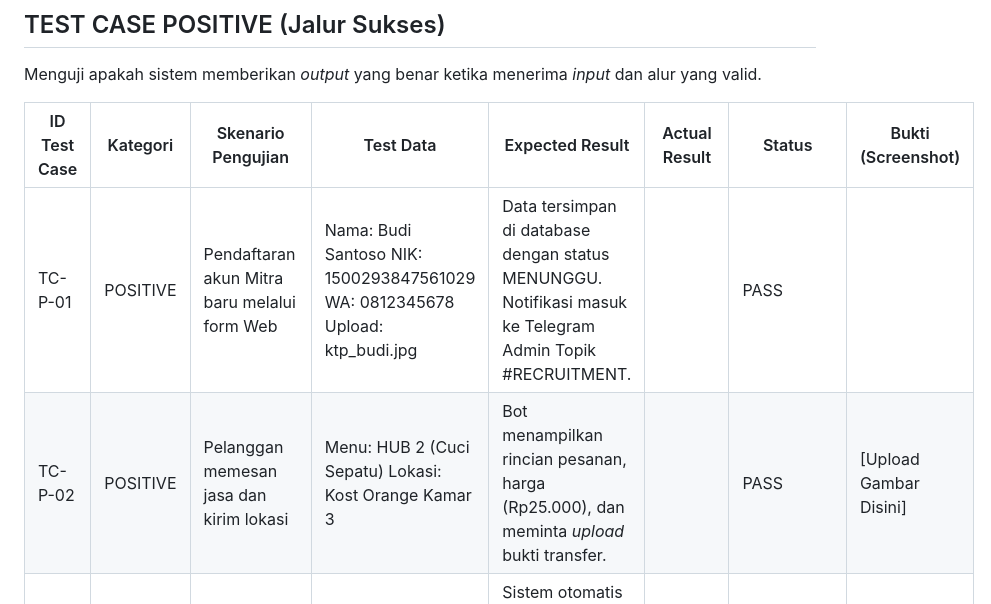
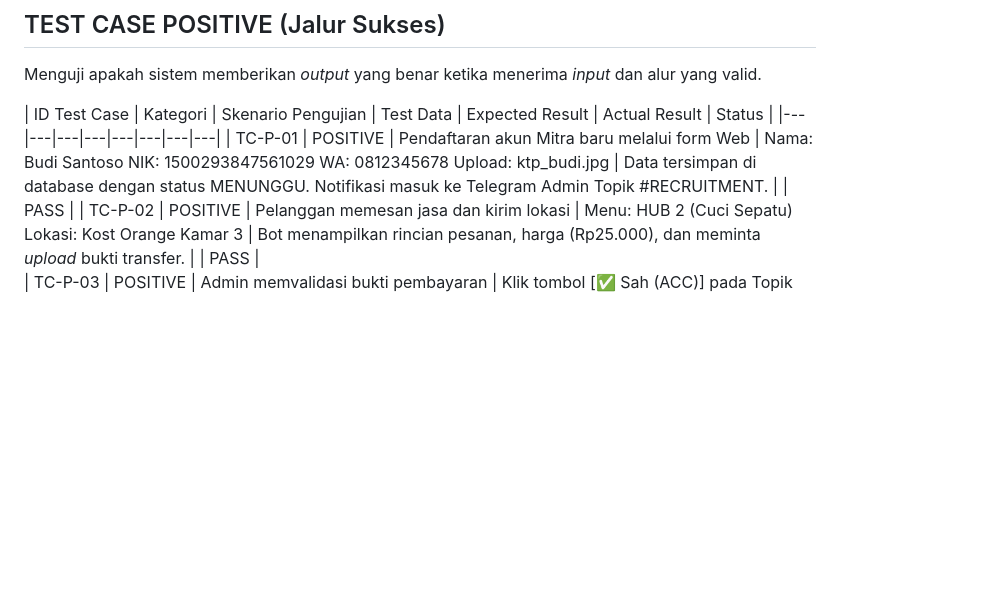
Before and after one commit to evanelvindo/SEJAIIN.HUB, a Markdown page: file.md, the part around the change. GitHub-like rendering; blank space fills up the shorter version.

```diff
--- a/file.md
+++ b/file.md
@@ -6,10 +6,10 @@
 
 Menguji apakah sistem memberikan *output* yang benar ketika menerima *input* dan alur yang valid.
 
-| ID Test Case | Kategori | Skenario Pengujian | Test Data | Expected Result | Actual Result | Status | Bukti (Screenshot) |
+| ID Test Case | Kategori | Skenario Pengujian | Test Data | Expected Result | Actual Result | Status |
 |---|---|---|---|---|---|---|---|
-| TC-P-01 | POSITIVE | Pendaftaran akun Mitra baru melalui form Web | Nama: Budi Santoso NIK: 1500293847561029 WA: 0812345678 Upload: ktp_budi.jpg | Data tersimpan di database dengan status MENUNGGU. Notifikasi masuk ke Telegram Admin Topik #RECRUITMENT. |  | PASS | |
-| TC-P-02 | POSITIVE | Pelanggan memesan jasa dan kirim lokasi | Menu: HUB 2 (Cuci Sepatu) Lokasi: Kost Orange Kamar 3 | Bot menampilkan rincian pesanan, harga (Rp25.000), dan meminta *upload* bukti transfer. |  | PASS | [Upload Gambar Disini] |
+| TC-P-01 | POSITIVE | Pendaftaran akun Mitra baru melalui form Web | Nama: Budi Santoso NIK: 1500293847561029 WA: 0812345678 Upload: ktp_budi.jpg | Data tersimpan di database dengan status MENUNGGU. Notifikasi masuk ke Telegram Admin Topik #RECRUITMENT. |  | PASS |
+| TC-P-02 | POSITIVE | Pelanggan memesan jasa dan kirim lokasi | Menu: HUB 2 (Cuci Sepatu) Lokasi: Kost Orange Kamar 3 | Bot menampilkan rincian pesanan, harga (Rp25.000), dan meminta *upload* bukti transfer. |  | PASS |
 | TC-P-03 | POSITIVE | Admin memvalidasi bukti pembayaran | Klik tombol [✅ Sah (ACC)] pada Topik #FINANCE | Sistem otomatis mengirim pesan *BlastOrder* ke seluruh telegram mitra yang berstatus aktif. | [Diisi setelah testing] | PASS | [Upload Gambar Disini] |
 | TC-P-04 | POSITIVE | Mitra mengklaim order (Tercepat) | Mitra A menekan tombol [⚡ Ambil Order] pertama kali | Mitra A menerima notifikasi "Order Berhasil Diambil" beserta detail alamat pelanggan. | [Diisi setelah testing] | [PASS/FAIL] | [Upload Gambar Disini] |
 | TC-P-05 | POSITIVE | Admin QC menyetujui foto bukti kerja | Klik tombol [✅ Setujui] pada foto kerja di Topik #SERVICES | Pelanggan menerima pesan "Pekerjaan Selesai" dan tombol konfirmasi *Rating*. | [Diisi setelah testing] | [PASS/FAIL] | [Upload Gambar Disini] |
```
